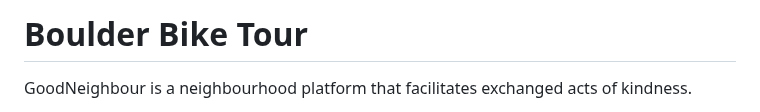
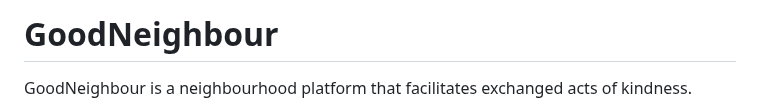
Before and after one commit to tssa017/goodneighbour, a Markdown page: README.md, the part around the change. GitHub-like rendering.

Commit message:
:memo: fix readme

```diff
--- a/README.md
+++ b/README.md
@@ -1,4 +1,4 @@
-# Boulder Bike Tour
+# GoodNeighbour
 
 GoodNeighbour is a neighbourhood platform that facilitates exchanged acts of kindness.
 
```
